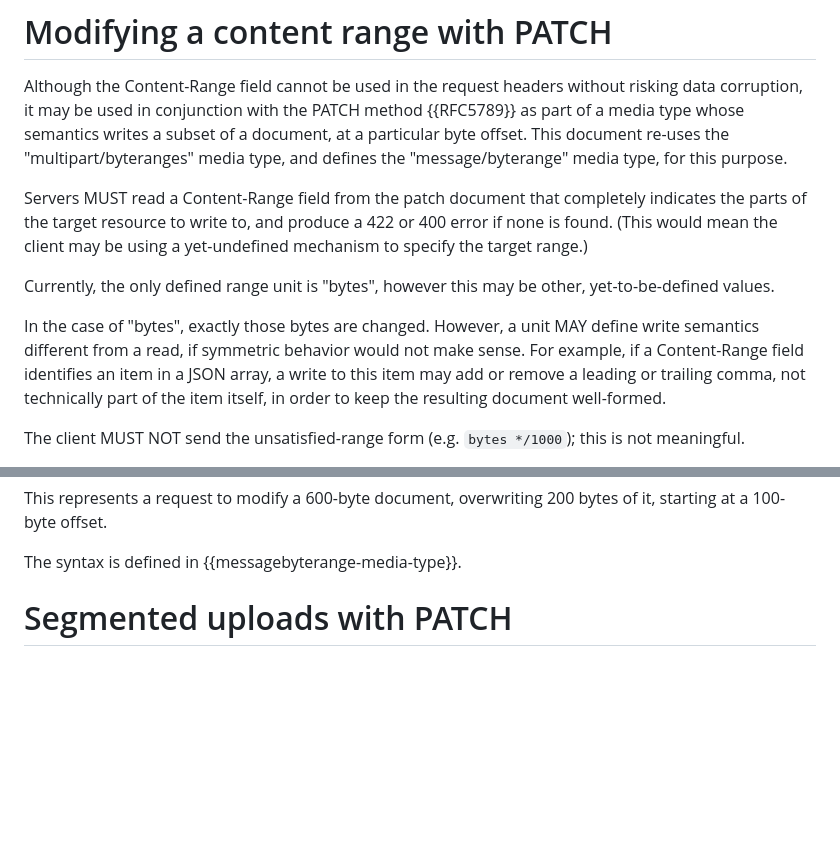
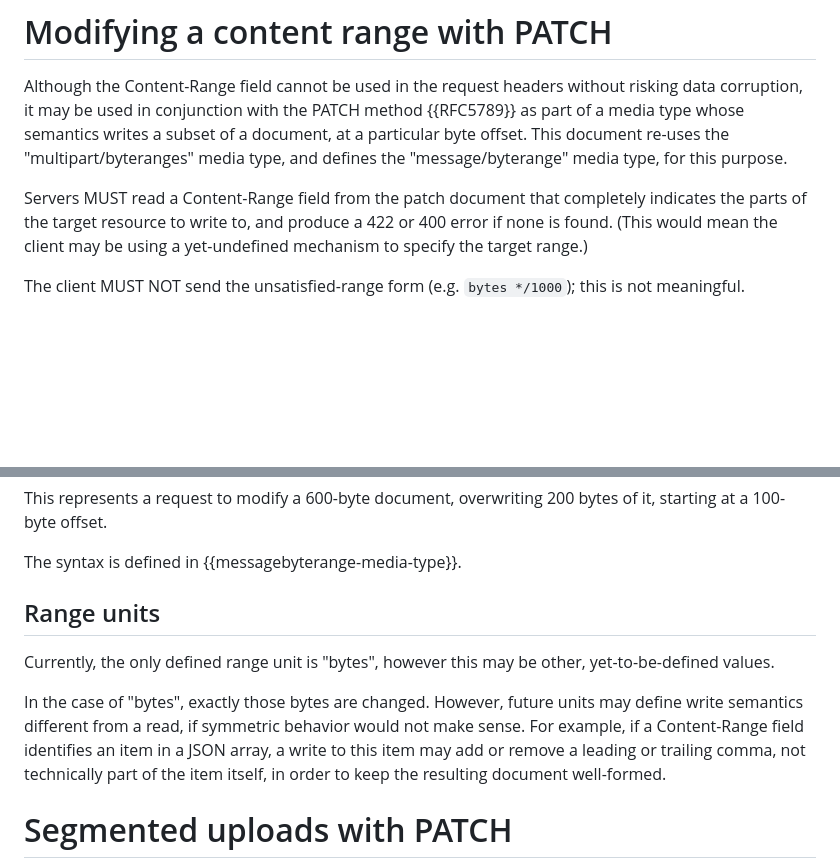
Before and after one commit to ietf-wg-httpapi/patch-byterange, a Markdown page: draft-wright-http-patch-byterange.md, 2 parts joined by grey strips. Drawn GitHub-style; blank space fills up the shorter version.

Commit message:
Move byte range units discussion to bottom

```diff
--- a/draft-wright-http-patch-byterange.md
+++ b/draft-wright-http-patch-byterange.md
@@ -71,10 +71,6 @@ Although the Content-Range field cannot be used in the request headers without r
 
 Servers MUST read a Content-Range field from the patch document that completely indicates the parts of the target resource to write to, and produce a 422 or 400 error if none is found. (This would mean the client may be using a yet-undefined mechanism to specify the target range.)
 
-Currently, the only defined range unit is "bytes", however this may be other, yet-to-be-defined values.
-
-In the case of "bytes", exactly those bytes are changed. However, a unit MAY define write semantics different from a read, if symmetric behavior would not make sense. For example, if a Content-Range field identifies an item in a JSON array, a write to this item may add or remove a leading or trailing comma, not technically part of the item itself, in order to keep the resulting document well-formed.
-
 The client MUST NOT send the unsatisfied-range form (e.g. `bytes */1000`); this is not meaningful.
 
 The client MAY indicate the anticipated final size of the document by providing the complete-length form, for example `bytes 0-11/12`. This value does not affect the success of the write, however the server MAY use it for other purposes, especially for preallocating an optimal amount of space, and deciding when an upload in multiple parts has finished.
@@ -139,6 +135,12 @@ This represents a request to modify a 600-byte document, overwriting 200 bytes o
 
 The syntax is defined in {{messagebyterange-media-type}}.
 
+
+## Range units
+
+Currently, the only defined range unit is "bytes", however this may be other, yet-to-be-defined values.
+
+In the case of "bytes", exactly those bytes are changed. However, future units may define write semantics different from a read, if symmetric behavior would not make sense. For example, if a Content-Range field identifies an item in a JSON array, a write to this item may add or remove a leading or trailing comma, not technically part of the item itself, in order to keep the resulting document well-formed.
 
 
 # Segmented uploads with PATCH
```
Also changed, not shown: other parts of draft-wright-http-patch-byterange.md (+0 -1 lines).
